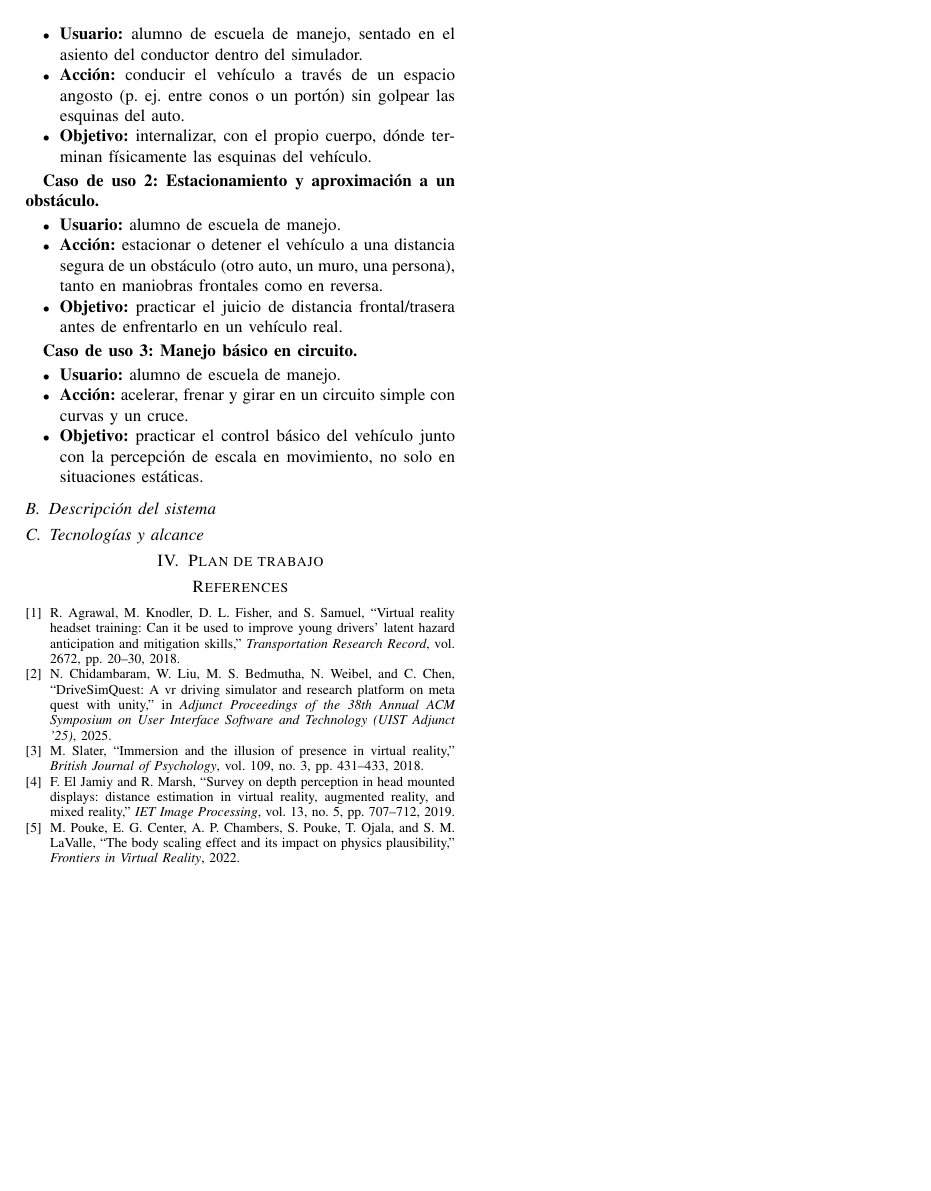
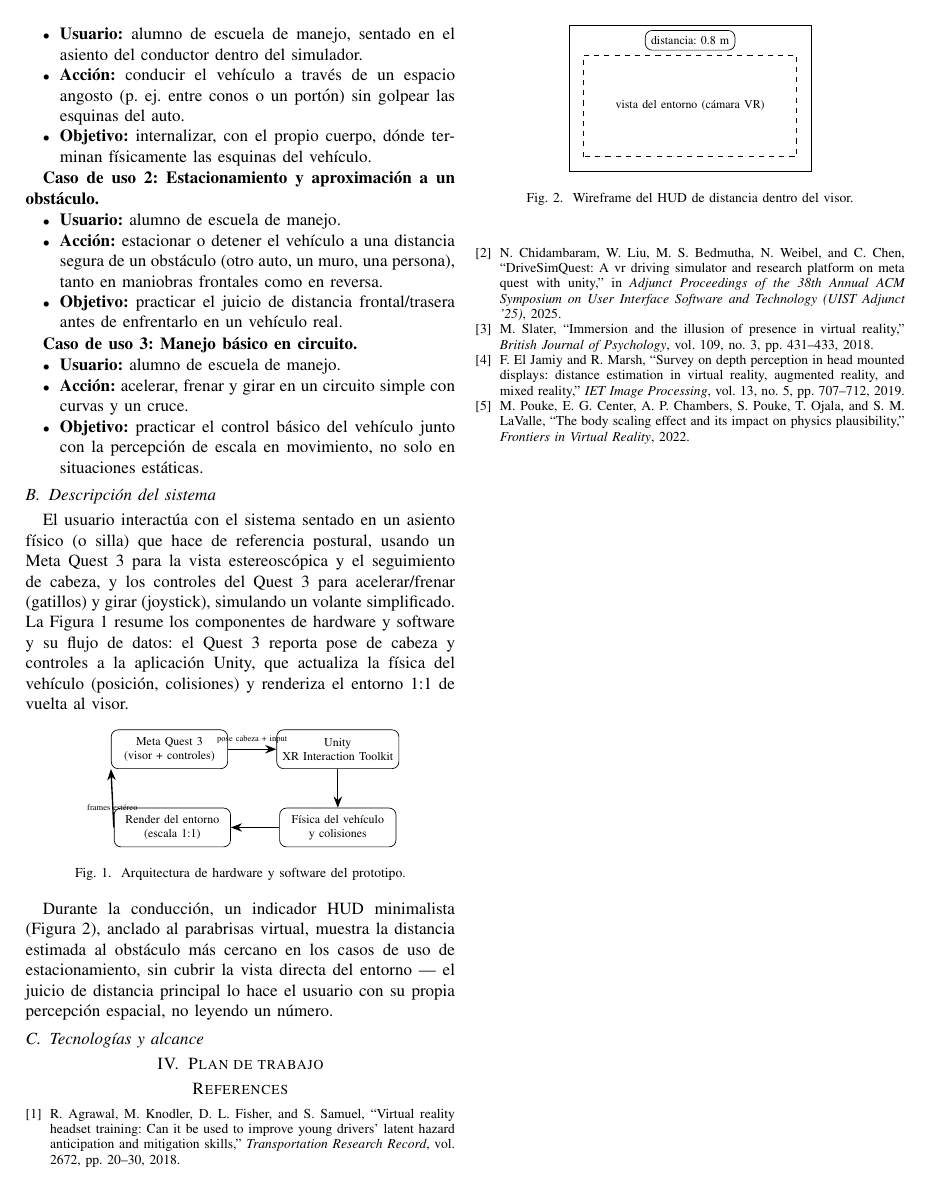
Before and after one commit to eanorambuena/xr-project, a LaTeX paper (report/main.tex): page 2 of 2. Compiled offline with pdfLaTeX; a missing font is replaced by an installed copy or a similar font; a LaTeX package or settings file that is missing is left out.

Commit message:
docs: add architecture/HUD diagrams and storyboard placeholder
Adds two TikZ figures (hardware/software architecture, in-VR
distance-HUD wireframe) to the system description, plus a commented
storyboard figure and a panel-by-panel description in
figures/STORYBOARD.md for the team to shoot/draw before the final
compile.

Co-Authored-By: Claude Sonnet 5 <noreply@anthropic.com>
Claude-Session: https://claude.ai/code/session_01EUcE7ADSenDaXH2xpYWH4U

```diff
--- a/report/main.tex
+++ b/report/main.tex
@@ -7,6 +7,8 @@
 \usepackage{graphicx}
 \usepackage{textcomp}
 \usepackage{xcolor}
+\usepackage{tikz}
+\usetikzlibrary{arrows.meta, positioning}
 \def\BibTeX{{\rm B\kern-.05em{\sc i\kern-.025em b}\kern-.08em
     T\kern-.1667em\lower.7ex\hbox{E}\kern-.125emX}}
 \begin{document}
@@ -155,12 +157,62 @@ una forma que una vista en tercera persona en pantalla no logra.
 \end{itemize}
 
 \subsection{Descripción del sistema}
-% Interacciones principales, hardware y software previstos,
-% diagramas o wireframes, y un storyboard como figura.
 
-% Ejemplo de figura (storyboard):
+El usuario interactúa con el sistema sentado en un asiento físico
+(o silla) que hace de referencia postural, usando un Meta Quest 3
+para la vista estereoscópica y el seguimiento de cabeza, y los
+controles del Quest 3 para acelerar/frenar (gatillos) y girar
+(joystick), simulando un volante simplificado. La Figura
+\ref{fig:arquitectura} resume los componentes de hardware y software
+y su flujo de datos: el Quest 3 reporta pose de cabeza y controles a
+la aplicación Unity, que actualiza la física del vehículo (posición,
+colisiones) y renderiza el entorno 1:1 de vuelta al visor.
+
+\begin{figure}[htbp]
+\centering
+\begin{tikzpicture}[
+  node distance=8mm and 10mm,
+  block/.style={draw, rounded corners, align=center, minimum height=8mm, minimum width=24mm, font=\scriptsize},
+  arr/.style={-Stealth, thick}
+]
+\node[block] (hmd) {Meta Quest 3\\(visor + controles)};
+\node[block, right=of hmd] (unity) {Unity\\XR Interaction Toolkit};
+\node[block, below=of unity] (fisica) {Física del vehículo\\y colisiones};
+\node[block, left=of fisica] (render) {Render del entorno\\(escala 1:1)};
+
+\draw[arr] (hmd.east) -- node[above, font=\tiny]{pose cabeza + input} (unity.west);
+\draw[arr] (unity) -- (fisica);
+\draw[arr] (fisica) -- (render);
+\draw[arr] (render.west) -- (hmd.south west) node[midway, below, font=\tiny]{frames estéreo};
+\end{tikzpicture}
+\caption{Arquitectura de hardware y software del prototipo.}
+\label{fig:arquitectura}
+\end{figure}
+
+Durante la conducción, un indicador HUD minimalista (Figura
+\ref{fig:hud}), anclado al parabrisas virtual, muestra la distancia
+estimada al obstáculo más cercano en los casos de uso de
+estacionamiento, sin cubrir la vista directa del entorno — el juicio
+de distancia principal lo hace el usuario con su propia percepción
+espacial, no leyendo un número.
+
+\begin{figure}[htbp]
+\centering
+\begin{tikzpicture}[font=\scriptsize]
+\draw (0,0) rectangle (5,3);
+\draw[dashed] (0.3,0.3) rectangle (4.7,2.4);
+\node at (2.5,1.35) {vista del entorno (cámara VR)};
+\node[draw, rounded corners, fill=white] at (2.5,2.7) {distancia: 0.8 m};
+\end{tikzpicture}
+\caption{Wireframe del HUD de distancia dentro del visor.}
+\label{fig:hud}
+\end{figure}
+
+% TODO(equipo): agregar report/figures/storyboard.png (ver
+% report/figures/STORYBOARD.md para la descripción de cada panel) y
+% descomentar esta figura antes de compilar el PDF final.
 % \begin{figure}[htbp]
-% \centerline{\includegraphics{figures/storyboard.png}}
+% \centerline{\includegraphics[width=0.9\linewidth]{figures/storyboard.png}}
 % \caption{Storyboard de interacción típica del usuario con el sistema.}
 % \label{fig:storyboard}
 % \end{figure}
```
Also changed, not shown: report/figures/STORYBOARD.md (added, +18 -0 lines).
